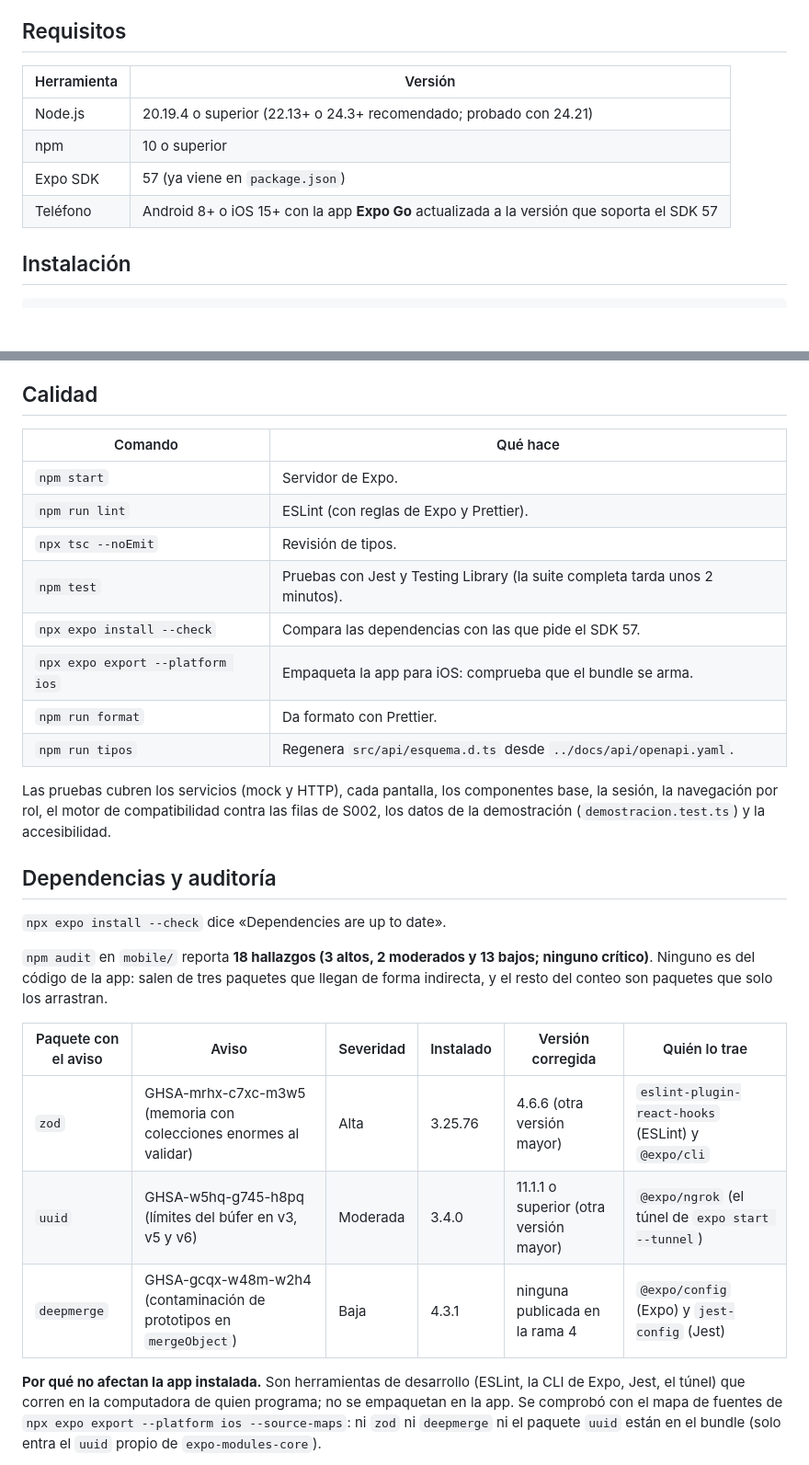
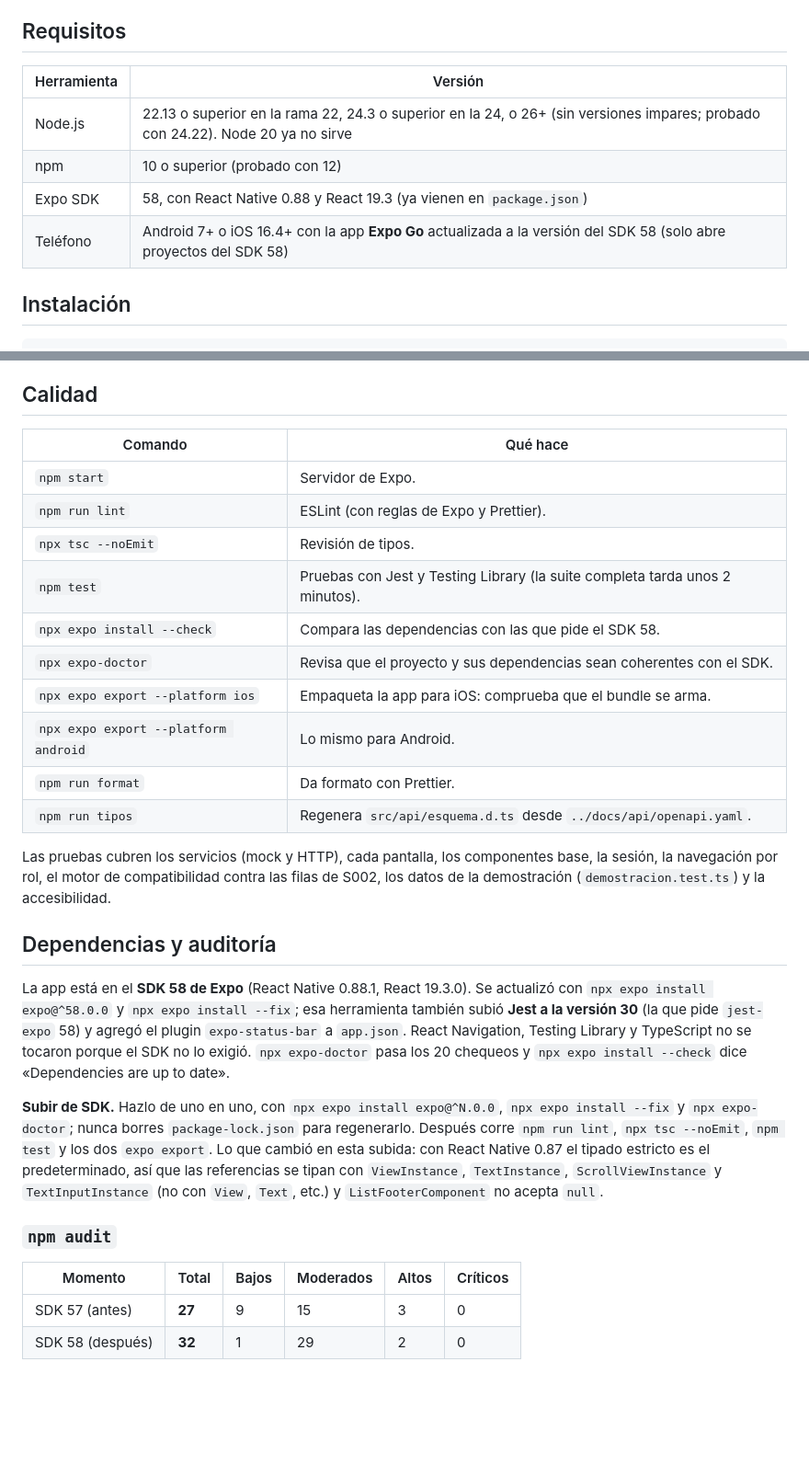
Before and after one commit to Darko1901/inclutec, a Markdown page: mobile/README.md, 2 parts joined by grey strips. Shown at 92% size. Drawn GitHub-style; blank space fills up the shorter version.

Commit message:
docs(mobile): README con el SDK 58, los requisitos nuevos y la auditoría antes y después

```diff
--- a/mobile/README.md
+++ b/mobile/README.md
@@ -13,12 +13,12 @@ Hasta que el API exista (sprint 4), la app corre con **datos simulados** que res
 
 ## Requisitos
 
-| Herramienta | Versión                                                                                    |
-| ----------- | ------------------------------------------------------------------------------------------ |
-| Node.js     | 20.19.4 o superior (22.13+ o 24.3+ recomendado; probado con 24.21)                         |
-| npm         | 10 o superior                                                                              |
-| Expo SDK    | 57 (ya viene en `package.json`)                                                            |
-| Teléfono    | Android 8+ o iOS 15+ con la app **Expo Go** actualizada a la versión que soporta el SDK 57 |
+| Herramienta | Versión                                                                                                                         |
+| ----------- | ------------------------------------------------------------------------------------------------------------------------------- |
+| Node.js     | 22.13 o superior en la rama 22, 24.3 o superior en la 24, o 26+ (sin versiones impares; probado con 24.22). Node 20 ya no sirve |
+| npm         | 10 o superior (probado con 12)                                                                                                  |
+| Expo SDK    | 58, con React Native 0.88 y React 19.3 (ya vienen en `package.json`)                                                            |
+| Teléfono    | Android 7+ o iOS 16.4+ con la app **Expo Go** actualizada a la versión del SDK 58 (solo abre proyectos del SDK 58)              |
 
 ## Instalación
 
@@ -353,30 +353,31 @@ Todo lo de arriba son pruebas automáticas sobre el árbol de accesibilidad; **f
 
 ## Calidad
 
-| Comando                          | Qué hace                                                                     |
-| -------------------------------- | ---------------------------------------------------------------------------- |
-| `npm start`                      | Servidor de Expo.                                                            |
-| `npm run lint`                   | ESLint (con reglas de Expo y Prettier).                                      |
-| `npx tsc --noEmit`               | Revisión de tipos.                                                           |
-| `npm test`                       | Pruebas con Jest y Testing Library (la suite completa tarda unos 2 minutos). |
-| `npx expo install --check`       | Compara las dependencias con las que pide el SDK 57.                         |
-| `npx expo export --platform ios` | Empaqueta la app para iOS: comprueba que el bundle se arma.                  |
-| `npm run format`                 | Da formato con Prettier.                                                     |
-| `npm run tipos`                  | Regenera `src/api/esquema.d.ts` desde `../docs/api/openapi.yaml`.            |
+| Comando                              | Qué hace                                                                     |
+| ------------------------------------ | ---------------------------------------------------------------------------- |
+| `npm start`                          | Servidor de Expo.                                                            |
+| `npm run lint`                       | ESLint (con reglas de Expo y Prettier).                                      |
+| `npx tsc --noEmit`                   | Revisión de tipos.                                                           |
+| `npm test`                           | Pruebas con Jest y Testing Library (la suite completa tarda unos 2 minutos). |
+| `npx expo install --check`           | Compara las dependencias con las que pide el SDK 58.                         |
+| `npx expo-doctor`                    | Revisa que el proyecto y sus dependencias sean coherentes con el SDK.        |
+| `npx expo export --platform ios`     | Empaqueta la app para iOS: comprueba que el bundle se arma.                  |
+| `npx expo export --platform android` | Lo mismo para Android.                                                       |
+| `npm run format`                     | Da formato con Prettier.                                                     |
+| `npm run tipos`                      | Regenera `src/api/esquema.d.ts` desde `../docs/api/openapi.yaml`.            |
 
 Las pruebas cubren los servicios (mock y HTTP), cada pantalla, los componentes base, la sesión, la navegación por rol, el motor de compatibilidad contra las filas de S002, los datos de la demostración (`demostracion.test.ts`) y la accesibilidad.
 
 ## Dependencias y auditoría
 
-`npx expo install --check` dice «Dependencies are up to date».
+La app está en el **SDK 58 de Expo** (React Native 0.88.1, React 19.3.0). Se actualizó con `npx expo install expo@^58.0.0` y `npx expo install --fix`; esa herramienta también subió **Jest a la versión 30** (la que pide `jest-expo` 58) y agregó el plugin `expo-status-bar` a `app.json`. React Navigation, Testing Library y TypeScript no se tocaron porque el SDK no lo exigió. `npx expo-doctor` pasa los 20 chequeos y `npx expo install --check` dice «Dependencies are up to date».
 
-`npm audit` en `mobile/` reporta **18 hallazgos (3 altos, 2 moderados y 13 bajos; ninguno crítico)**. Ninguno es del código de la app: salen de tres paquetes que llegan de forma indirecta, y el resto del conteo son paquetes que solo los arrastran.
+**Subir de SDK.** Hazlo de uno en uno, con `npx expo install expo@^N.0.0`, `npx expo install --fix` y `npx expo-doctor`; nunca borres `package-lock.json` para regenerarlo. Después corre `npm run lint`, `npx tsc --noEmit`, `npm test` y los dos `expo export`. Lo que cambió en esta subida: con React Native 0.87 el tipado estricto es el predeterminado, así que las referencias se tipan con `ViewInstance`, `TextInstance`, `ScrollViewInstance` y `TextInputInstance` (no con `View`, `Text`, etc.) y `ListFooterComponent` no acepta `null`.
 
-| Paquete con el aviso | Aviso                                                              | Severidad | Instalado | Versión corregida                      | Quién lo trae                                      |
-| -------------------- | ------------------------------------------------------------------ | --------- | --------- | -------------------------------------- | -------------------------------------------------- |
-| `zod`                | GHSA-mrhx-c7xc-m3w5 (memoria con colecciones enormes al validar)   | Alta      | 3.25.76   | 4.6.6 (otra versión mayor)             | `eslint-plugin-react-hooks` (ESLint) y `@expo/cli` |
-| `uuid`               | GHSA-w5hq-g745-h8pq (límites del búfer en v3, v5 y v6)             | Moderada  | 3.4.0     | 11.1.1 o superior (otra versión mayor) | `@expo/ngrok` (el túnel de `expo start --tunnel`)  |
-| `deepmerge`          | GHSA-gcqx-w48m-w2h4 (contaminación de prototipos en `mergeObject`) | Baja      | 4.3.1     | ninguna publicada en la rama 4         | `@expo/config` (Expo) y `jest-config` (Jest)       |
+### `npm audit`
 
-**Por qué no afectan la app instalada.** Son herramientas de desarrollo (ESLint, la CLI de Expo, Jest, el túnel) que corren en la computadora de quien programa; no se empaquetan en la app. Se comprobó con el mapa de fuentes de `npx expo export --platform ios --source-maps`: ni `zod` ni `deepmerge` ni el paquete `uuid` están en el bundle (solo entra el `uuid` propio de `expo-modules-core`).
+| Momento          | Total  | Bajos | Moderados | Altos | Críticos |
+| ---------------- | ------ | ----- | --------- | ----- | -------- |
+| SDK 57 (antes)   | **27** | 9     | 15        | 3     | 0        |
+| SDK 58 (después) | **32** | 1     | 29        | 2     | 0        |
 
```
Also changed, not shown: other parts of mobile/README.md (+17 -2 lines).
